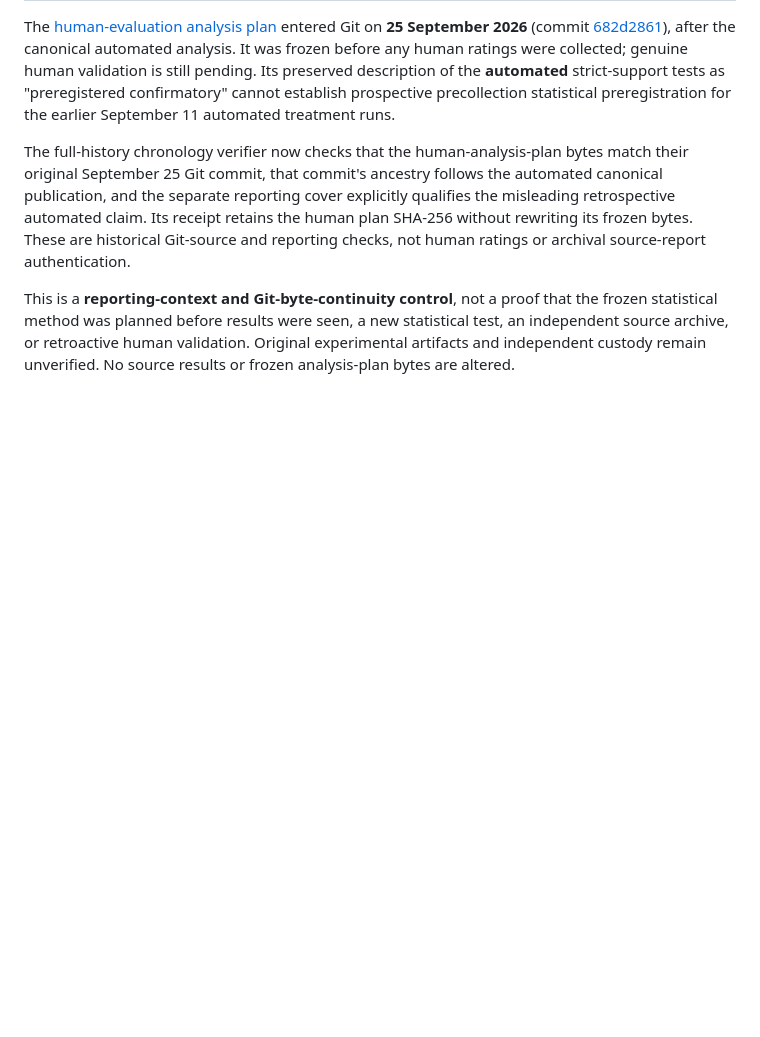
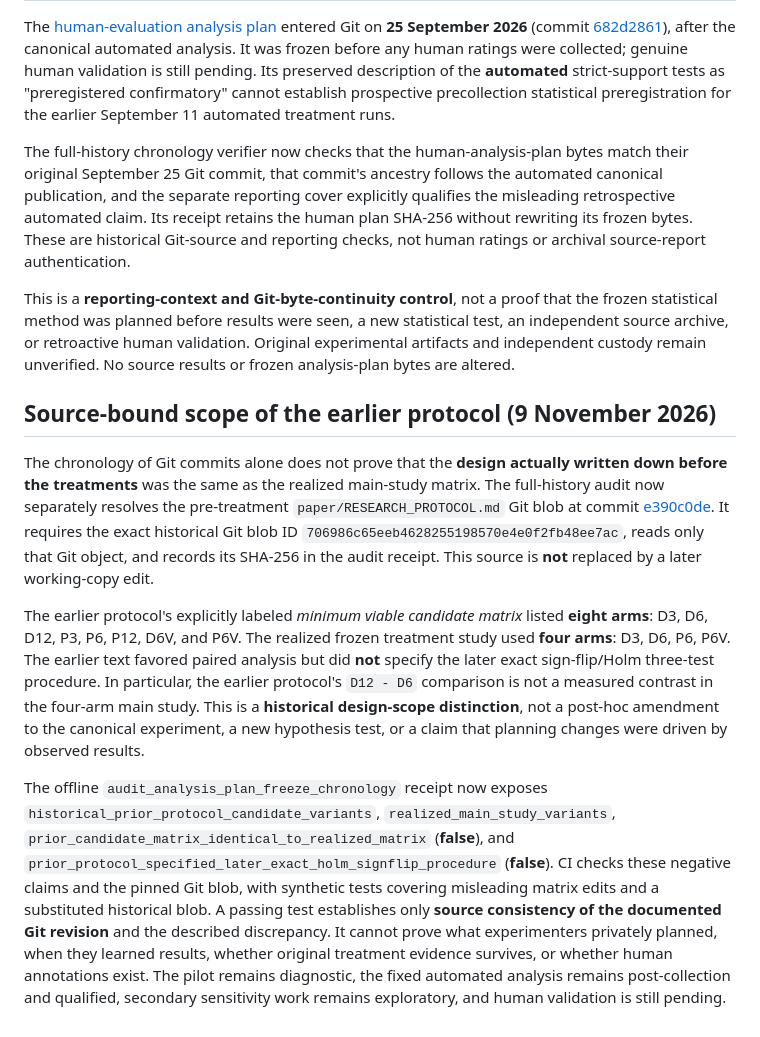
Before and after one commit to anupamking01/Ai-Researcher-Agent, a Markdown page: docs/MAIN_STUDY_ANALYSIS_FREEZE_CHRONOLOGY.md, the part around the change. GitHub-like rendering; blank space fills up the shorter version.

Commit message:
docs(research): disclose historical eight-arm protocol versus realized four-arm matrix

```diff
--- a/docs/MAIN_STUDY_ANALYSIS_FREEZE_CHRONOLOGY.md
+++ b/docs/MAIN_STUDY_ANALYSIS_FREEZE_CHRONOLOGY.md
@@ -89,3 +89,41 @@ that the frozen statistical method was planned before results were seen, a
 new statistical test, an independent source archive, or retroactive human
 validation. Original experimental artifacts and independent custody remain
 unverified. No source results or frozen analysis-plan bytes are altered.
+
+
+## Source-bound scope of the earlier protocol (9 November 2026)
+
+The chronology of Git commits alone does not prove that the **design actually
+written down before the treatments** was the same as the realized main-study
+matrix. The full-history audit now separately resolves the pre-treatment
+`paper/RESEARCH_PROTOCOL.md` Git blob at commit
+[e390c0de](https://github.com/anupamking01/Ai-Researcher-Agent/commit/e390c0de7001011c171d0161a6eb1b96517a3583).
+It requires the exact historical Git blob ID
+`706986c65eeb4628255198570e4e0f2fb48ee7ac`, reads only that Git
+object, and records its SHA-256 in the audit receipt. This source is **not**
+replaced by a later working-copy edit.
+
+The earlier protocol's explicitly labeled *minimum viable candidate matrix*
+listed **eight arms**: D3, D6, D12, P3, P6, P12, D6V, and P6V. The
+realized frozen treatment study used **four arms**: D3, D6, P6, P6V.
+The earlier text favored paired analysis but did **not** specify the later
+exact sign-flip/Holm three-test procedure. In particular, the earlier
+protocol's `D12 - D6` comparison is not a measured contrast in the
+four-arm main study. This is a **historical design-scope distinction**,
+not a post-hoc amendment to the canonical experiment, a new hypothesis
+test, or a claim that planning changes were driven by observed results.
+
+The offline `audit_analysis_plan_freeze_chronology` receipt now exposes
+`historical_prior_protocol_candidate_variants`,
+`realized_main_study_variants`,
+`prior_candidate_matrix_identical_to_realized_matrix` (**false**),
+and `prior_protocol_specified_later_exact_holm_signflip_procedure`
+(**false**). CI checks these negative claims and the pinned Git blob,
+with synthetic tests covering misleading matrix edits and a substituted
+historical blob. A passing test establishes only **source consistency of
+the documented Git revision** and the described discrepancy. It cannot
+prove what experimenters privately planned, when they learned results,
+whether original treatment evidence survives, or whether human
+annotations exist. The pilot remains diagnostic, the fixed automated
+analysis remains post-collection and qualified, secondary sensitivity work
+remains exploratory, and human validation is still pending.
```
